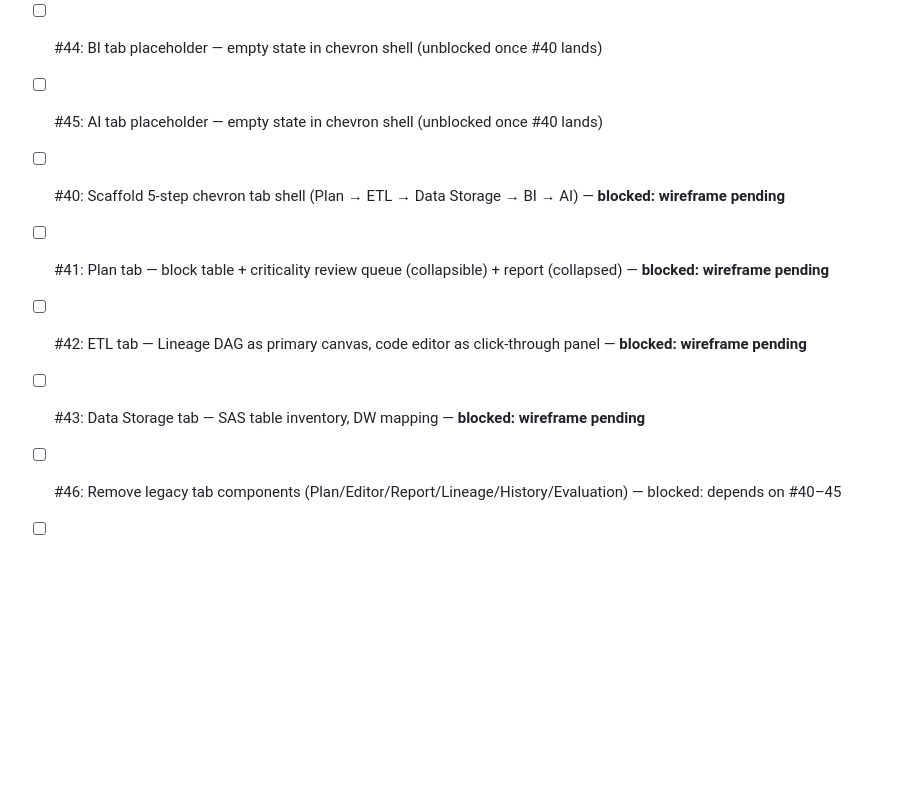
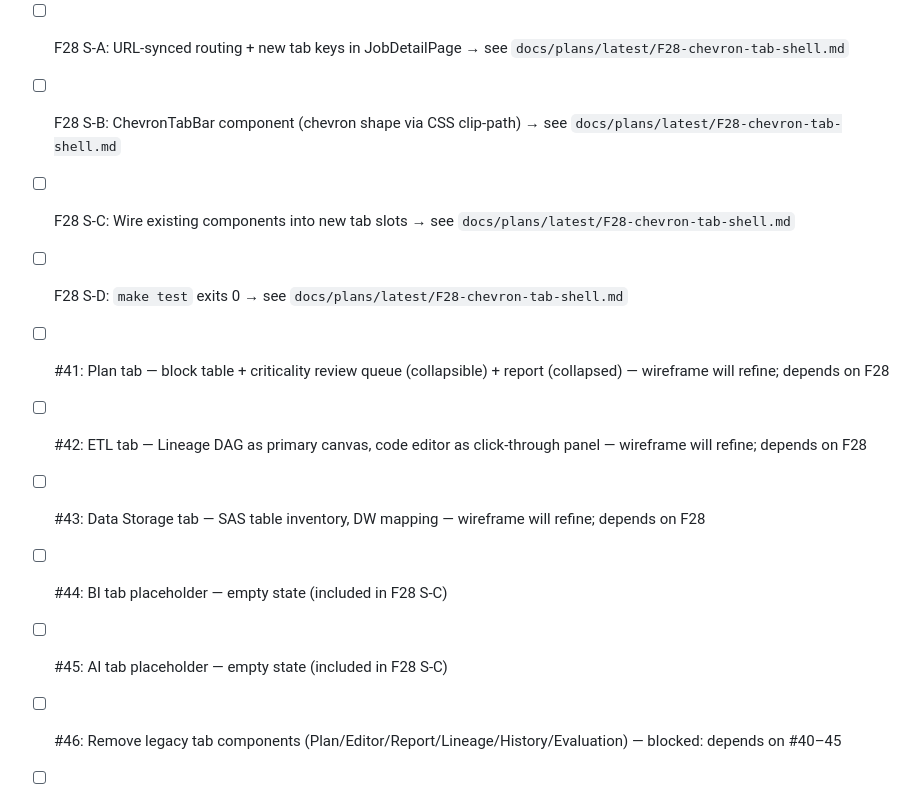
Before and after one commit to ADC-Consulting/rosetta-decode, a Markdown page: journal/BACKLOG.md, the part around the change. Rendered like a GitHub page; blank space fills up the shorter version.

Commit message:
docs(F28): add plan file and backlog entries for chevron tab shell

```diff
--- a/journal/BACKLOG.md
+++ b/journal/BACKLOG.md
@@ -279,12 +279,15 @@
   - [ ] `PROC FORMAT` block content — block node exists, inner pairs unparsed (duplicate of Tier 1 but specifically for the BI semantic layer use-case)
   - [ ] `PROC CONTENTS` output dataset target — output `OUT=` dataset not captured
   - [ ] `PROC EXPORT` output file path — `OUTFILE=` not captured; needed to trace data lineage to downstream consumers
-- [ ] #44: BI tab placeholder — empty state in chevron shell (unblocked once #40 lands)
-- [ ] #45: AI tab placeholder — empty state in chevron shell (unblocked once #40 lands)
-- [ ] #40: Scaffold 5-step chevron tab shell (Plan → ETL → Data Storage → BI → AI) — **blocked: wireframe pending**
-- [ ] #41: Plan tab — block table + criticality review queue (collapsible) + report (collapsed) — **blocked: wireframe pending**
-- [ ] #42: ETL tab — Lineage DAG as primary canvas, code editor as click-through panel — **blocked: wireframe pending**
-- [ ] #43: Data Storage tab — SAS table inventory, DW mapping — **blocked: wireframe pending**
+- [ ] F28 S-A: URL-synced routing + new tab keys in JobDetailPage → see `docs/plans/latest/F28-chevron-tab-shell.md`
+- [ ] F28 S-B: ChevronTabBar component (chevron shape via CSS clip-path) → see `docs/plans/latest/F28-chevron-tab-shell.md`
+- [ ] F28 S-C: Wire existing components into new tab slots → see `docs/plans/latest/F28-chevron-tab-shell.md`
+- [ ] F28 S-D: `make test` exits 0 → see `docs/plans/latest/F28-chevron-tab-shell.md`
+- [ ] #41: Plan tab — block table + criticality review queue (collapsible) + report (collapsed) — wireframe will refine; depends on F28
+- [ ] #42: ETL tab — Lineage DAG as primary canvas, code editor as click-through panel — wireframe will refine; depends on F28
+- [ ] #43: Data Storage tab — SAS table inventory, DW mapping — wireframe will refine; depends on F28
+- [ ] #44: BI tab placeholder — empty state (included in F28 S-C)
+- [ ] #45: AI tab placeholder — empty state (included in F28 S-C)
 - [ ] #46: Remove legacy tab components (Plan/Editor/Report/Lineage/History/Evaluation) — blocked: depends on #40–45
 - [ ] #47: Remove legacy standalone pages and routes — blocked: depends on #46
 - [ ] #17: Close — delivered by F25 + F26 (Evaluation tab with criticality)
```
Also changed, not shown: 1 other file.
